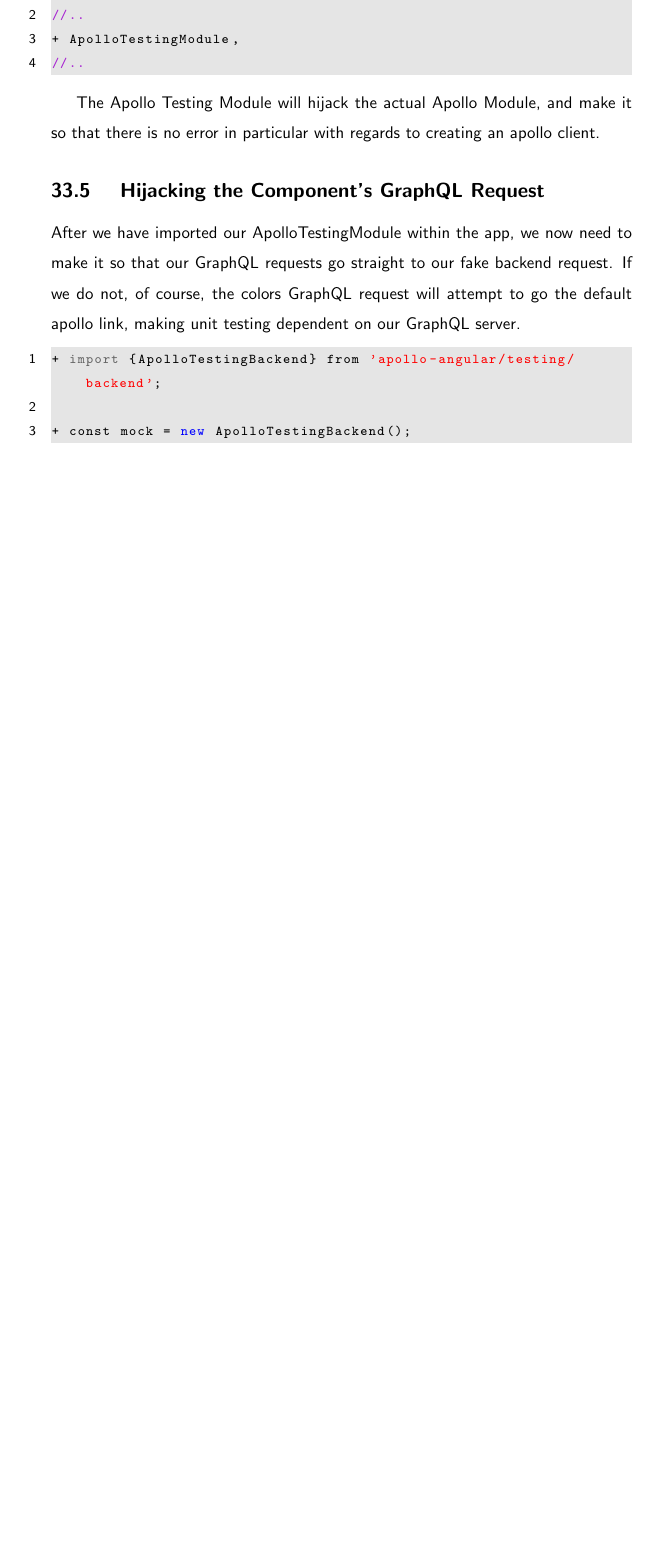
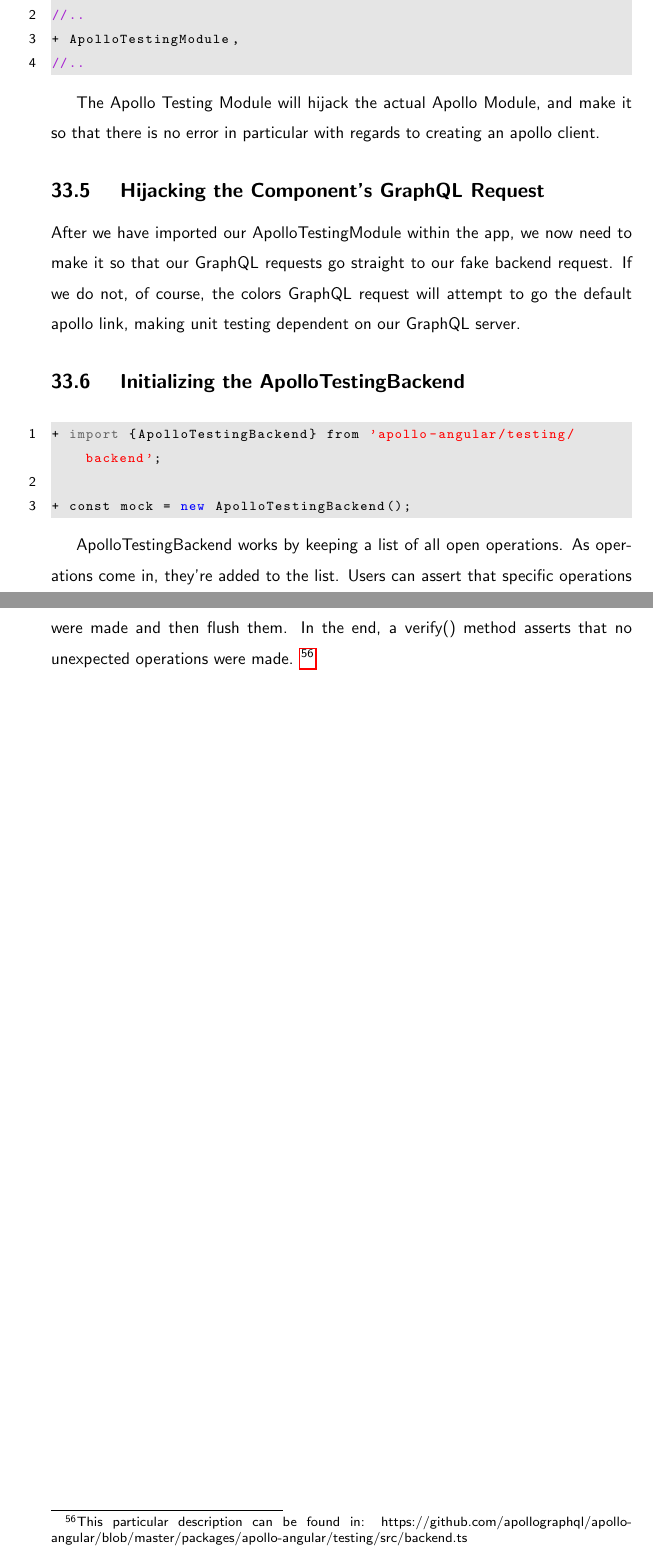
Before and after one commit to razroo/angular-content, a LaTeX document (main.tex, which reads apollo/unit-testing-apollo/unit-testing-apollo.tex): part of page 100 of 106 before the commit and two parts of pages 101 and 102 of 108 after it, the two joined at a grey line, cut so that both start at the same text, the shorter picture padded with empty space. Compiled offline with pdfLaTeX.

Commit message:
Add an ApolloTestingBackend documentation to the book.

```diff
--- a/apollo/unit-testing-apollo/unit-testing-apollo.tex
+++ b/apollo/unit-testing-apollo/unit-testing-apollo.tex
@@ -105,8 +105,15 @@
 If we do not, of course, the colors GraphQL request will attempt to go the
 default apollo link, making unit testing dependent on our GraphQL server.
 
+\subsection { Initializing the ApolloTestingBackend }
 \begin{lstlisting}
 + import {ApolloTestingBackend} from 'apollo-angular/testing/backend';
 
 + const mock = new ApolloTestingBackend();
 \end{lstlisting}
+
+ApolloTestingBackend works by keeping a list of all open operations.
+As operations come in, they're added to the list. Users can assert that specific
+operations were made and then flush them. In the end, a verify() method asserts
+that no unexpected operations were made.
+\footnote{This particular description can be found in: https://github.com/apollographql/apollo-angular/blob/master/packages/apollo-angular/testing/src/backend.ts}
```
